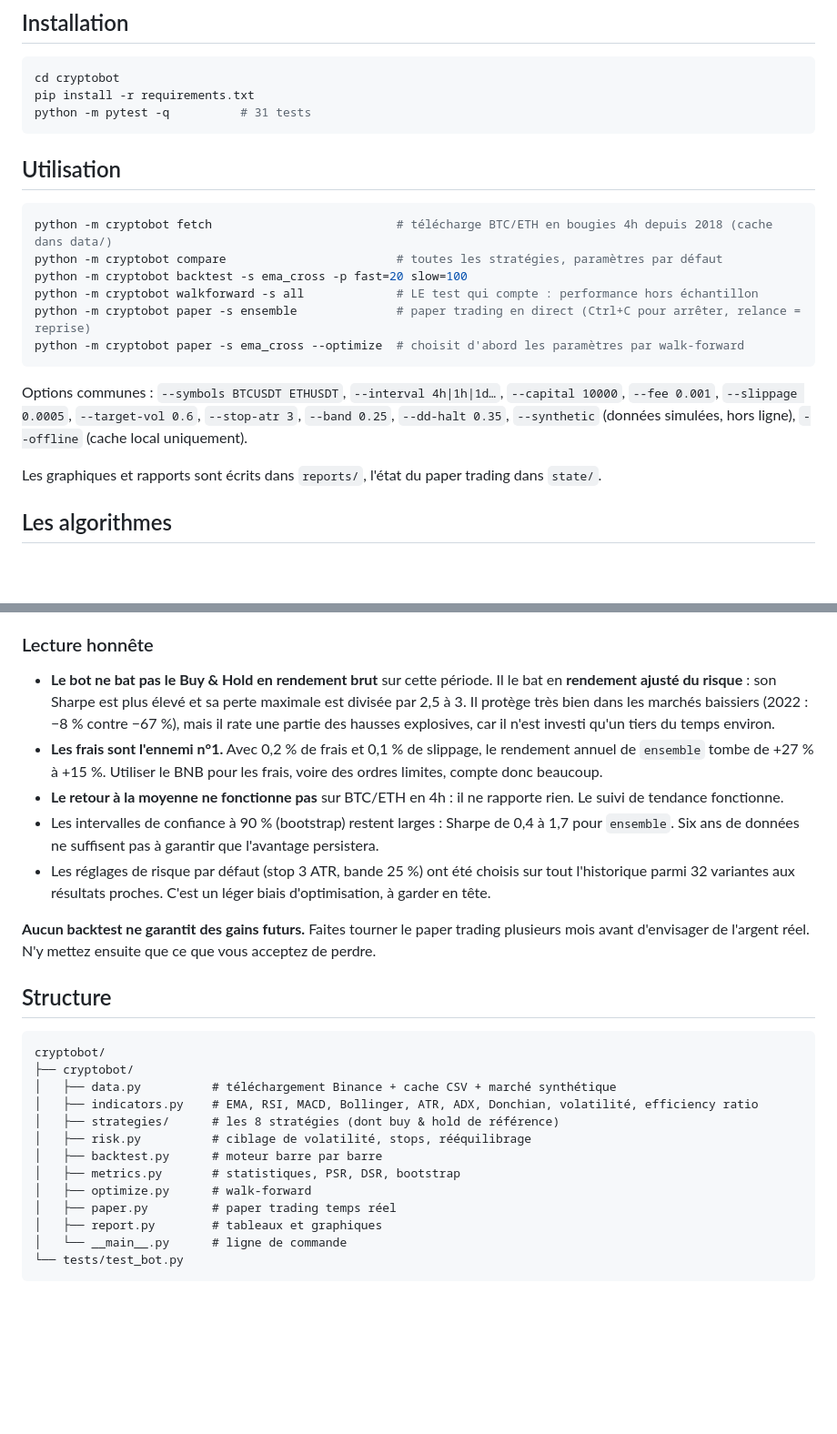
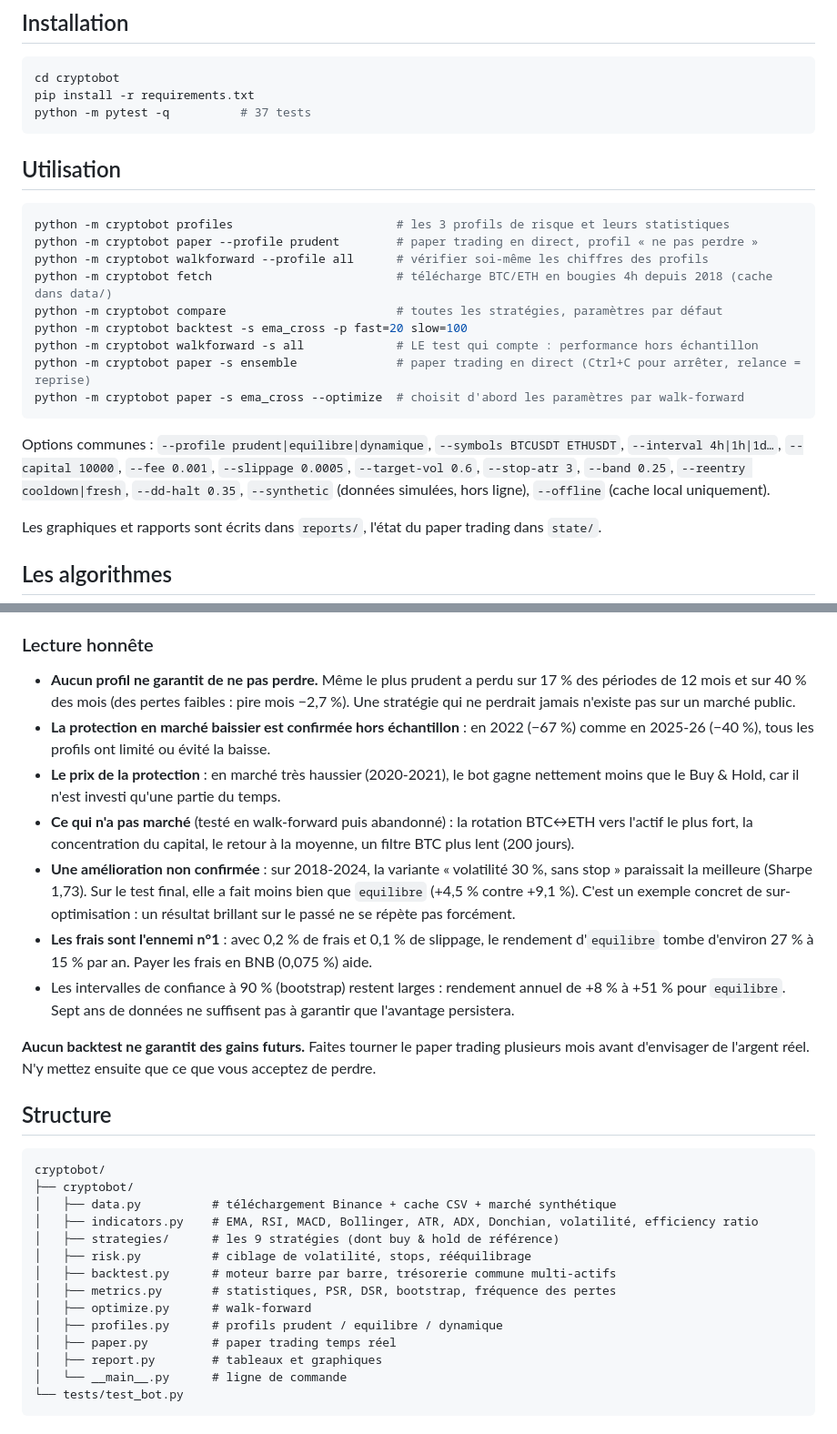
Before and after one commit to alexandre43350/TerraPilote, a Markdown page: cryptobot/README.md, 2 parts joined by grey strips. Shown at 91% size. Drawn GitHub-style; blank space fills up the shorter version.

````diff
--- a/cryptobot/README.md
+++ b/cryptobot/README.md
@@ -15,12 +15,15 @@ Il couvre quatre usages :
 ```bash
 cd cryptobot
 pip install -r requirements.txt
-python -m pytest -q          # 31 tests
+python -m pytest -q          # 37 tests
 ```
 
 ## Utilisation
 
 ```bash
+python -m cryptobot profiles                       # les 3 profils de risque et leurs statistiques
+python -m cryptobot paper --profile prudent        # paper trading en direct, profil « ne pas perdre »
+python -m cryptobot walkforward --profile all      # vérifier soi-même les chiffres des profils
 python -m cryptobot fetch                          # télécharge BTC/ETH en bougies 4h depuis 2018 (cache dans data/)
 python -m cryptobot compare                        # toutes les stratégies, paramètres par défaut
 python -m cryptobot backtest -s ema_cross -p fast=20 slow=100
@@ -29,8 +32,8 @@ python -m cryptobot paper -s ensemble              # paper trading en direct (Ct
 python -m cryptobot paper -s ema_cross --optimize  # choisit d'abord les paramètres par walk-forward
 ```
 
-Options communes : `--symbols BTCUSDT ETHUSDT`, `--interval 4h|1h|1d…`, `--capital 10000`,
-`--fee 0.001`, `--slippage 0.0005`, `--target-vol 0.6`, `--stop-atr 3`, `--band 0.25`,
+Options communes : `--profile prudent|equilibre|dynamique`, `--symbols BTCUSDT ETHUSDT`, `--interval 4h|1h|1d…`, `--capital 10000`,
+`--fee 0.001`, `--slippage 0.0005`, `--target-vol 0.6`, `--stop-atr 3`, `--band 0.25`, `--reentry cooldown|fresh`,
 `--dd-halt 0.35`, `--synthetic` (données simulées, hors ligne), `--offline` (cache local uniquement).
 
 Les graphiques et rapports sont écrits dans `reports/`, l'état du paper trading dans `state/`.
@@ -86,17 +95,23 @@ Rendement année par année (out-of-sample) :
 
 ### Lecture honnête
 
-- **Le bot ne bat pas le Buy & Hold en rendement brut** sur cette période. Il le bat en **rendement
-  ajusté du risque** : son Sharpe est plus élevé et sa perte maximale est divisée par 2,5 à 3. Il protège
-  très bien dans les marchés baissiers (2022 : −8 % contre −67 %), mais il rate une partie des
-  hausses explosives, car il n'est investi qu'un tiers du temps environ.
-- **Les frais sont l'ennemi n°1.** Avec 0,2 % de frais et 0,1 % de slippage, le rendement annuel de
-  `ensemble` tombe de +27 % à +15 %. Utiliser le BNB pour les frais, voire des ordres limites, compte donc beaucoup.
-- **Le retour à la moyenne ne fonctionne pas** sur BTC/ETH en 4h : il ne rapporte rien. Le suivi de tendance fonctionne.
-- Les intervalles de confiance à 90 % (bootstrap) restent larges : Sharpe de 0,4 à 1,7 pour `ensemble`.
-  Six ans de données ne suffisent pas à garantir que l'avantage persistera.
-- Les réglages de risque par défaut (stop 3 ATR, bande 25 %) ont été choisis sur tout l'historique
-  parmi 32 variantes aux résultats proches. C'est un léger biais d'optimisation, à garder en tête.
+- **Aucun profil ne garantit de ne pas perdre.** Même le plus prudent a perdu sur 17 % des périodes de
+  12 mois et sur 40 % des mois (des pertes faibles : pire mois −2,7 %). Une stratégie qui ne
+  perdrait jamais n'existe pas sur un marché public.
+- **La protection en marché baissier est confirmée hors échantillon** : en 2022 (−67 %) comme en
+  2025-26 (−40 %), tous les profils ont limité ou évité la baisse.
+- **Le prix de la protection** : en marché très haussier (2020-2021), le bot gagne nettement moins que
+  le Buy & Hold, car il n'est investi qu'une partie du temps.
+- **Ce qui n'a pas marché** (testé en walk-forward puis abandonné) : la rotation BTC↔ETH vers l'actif le
+  plus fort, la concentration du capital, le retour à la moyenne, un filtre BTC plus lent (200 jours).
+- **Une amélioration non confirmée** : sur 2018-2024, la variante « volatilité 30 %, sans stop » paraissait
+  la meilleure (Sharpe 1,73). Sur le test final, elle a fait moins bien que `equilibre` (+4,5 %
+  contre +9,1 %). C'est un exemple concret de sur-optimisation : un résultat brillant sur le passé
+  ne se répète pas forcément.
+- **Les frais sont l'ennemi n°1** : avec 0,2 % de frais et 0,1 % de slippage, le rendement d'`equilibre`
+  tombe d'environ 27 % à 15 % par an. Payer les frais en BNB (0,075 %) aide.
+- Les intervalles de confiance à 90 % (bootstrap) restent larges : rendement annuel de +8 % à +51 %
+  pour `equilibre`. Sept ans de données ne suffisent pas à garantir que l'avantage persistera.
 
 **Aucun backtest ne garantit des gains futurs.** Faites tourner le paper trading plusieurs mois avant
 d'envisager de l'argent réel. N'y mettez ensuite que ce que vous acceptez de perdre.
@@ -108,11 +123,12 @@ cryptobot/
 ├── cryptobot/
 │   ├── data.py          # téléchargement Binance + cache CSV + marché synthétique
 │   ├── indicators.py    # EMA, RSI, MACD, Bollinger, ATR, ADX, Donchian, volatilité, efficiency ratio
-│   ├── strategies/      # les 8 stratégies (dont buy & hold de référence)
+│   ├── strategies/      # les 9 stratégies (dont buy & hold de référence)
 │   ├── risk.py          # ciblage de volatilité, stops, rééquilibrage
-│   ├── backtest.py      # moteur barre par barre
-│   ├── metrics.py       # statistiques, PSR, DSR, bootstrap
+│   ├── backtest.py      # moteur barre par barre, trésorerie commune multi-actifs
+│   ├── metrics.py       # statistiques, PSR, DSR, bootstrap, fréquence des pertes
 │   ├── optimize.py      # walk-forward
+│   ├── profiles.py      # profils prudent / equilibre / dynamique
 │   ├── paper.py         # paper trading temps réel
 │   ├── report.py        # tableaux et graphiques
 │   └── __main__.py      # ligne de commande
````
Also changed, not shown: other parts of cryptobot/README.md (+25 -19 lines), cryptobot/docs/profils.png (added), cryptobot/docs/walkforward.png (deleted), 10 other files.
